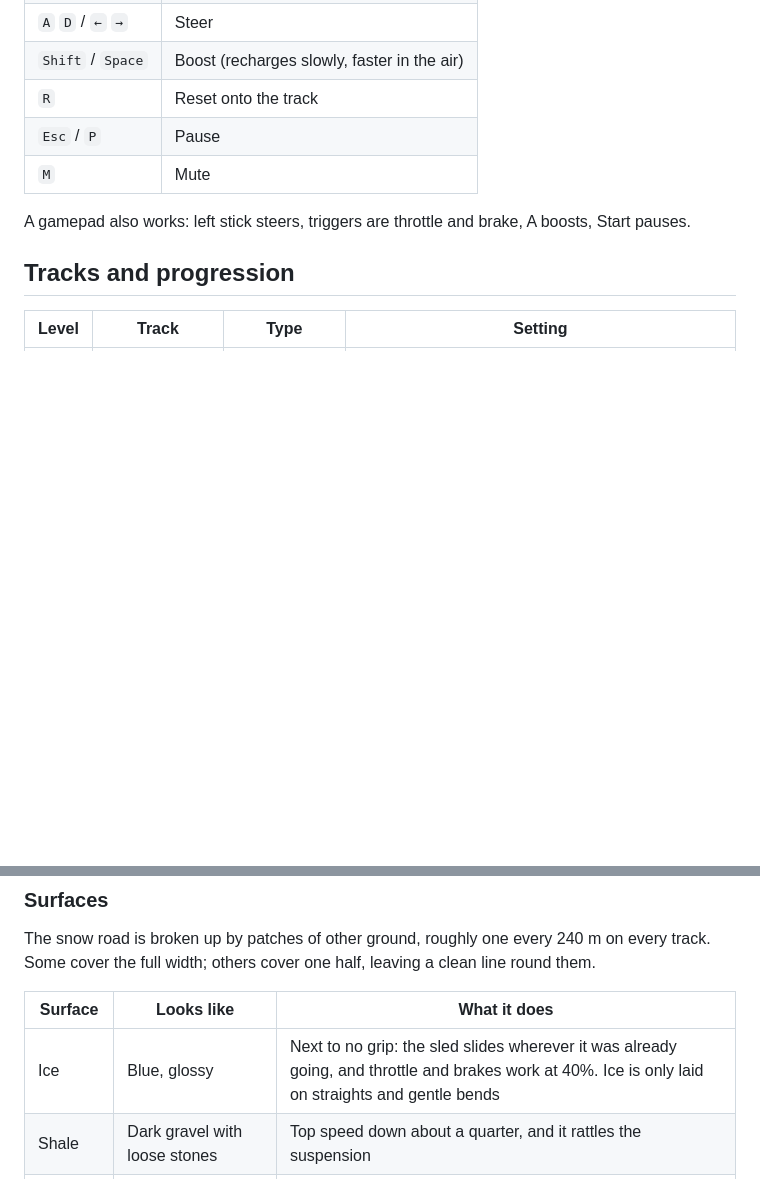
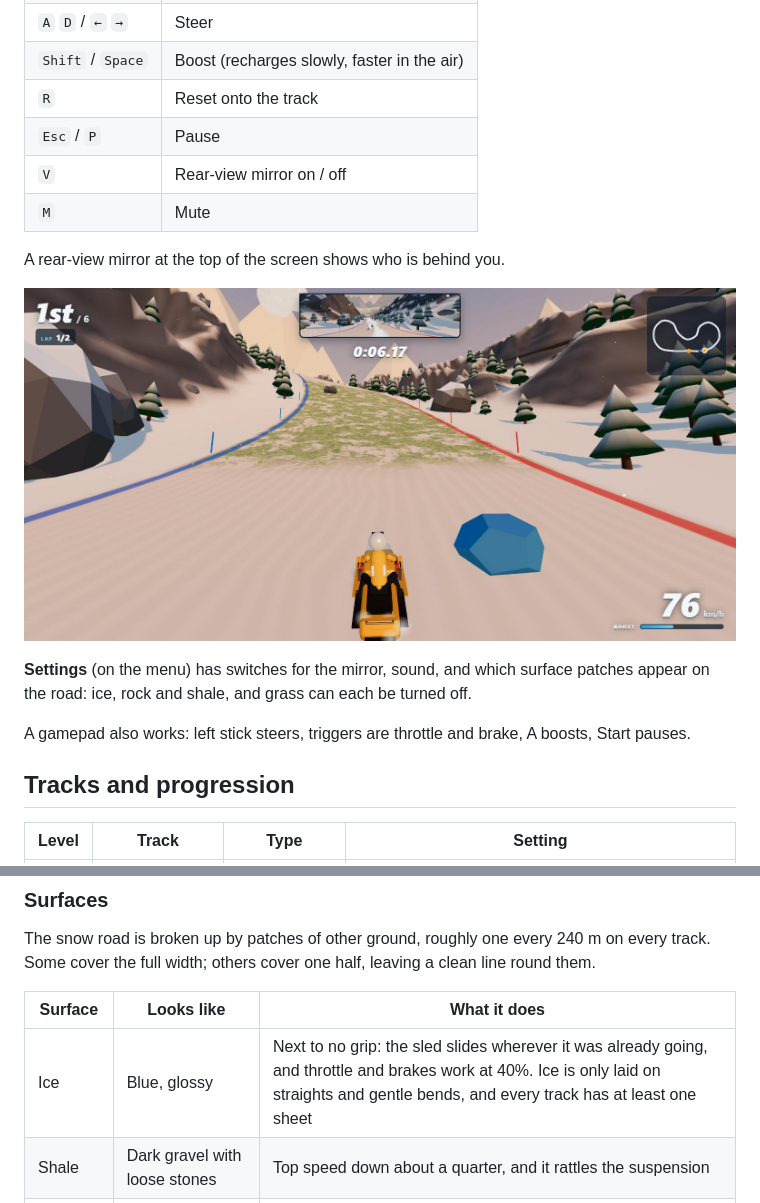
Before and after one commit to robertorenz/snowmobile, a Markdown page: README.md, 2 parts joined by grey strips. Drawn GitHub-style; pictures changed too: docs/screenshots/mirror.jpg (added); blank space fills up the shorter version.

```diff
--- a/README.md
+++ b/README.md
@@ -38,7 +38,14 @@ Then open http://localhost:5173. `npm run build` produces a static site in `dist
 | `Shift` / `Space` | Boost (recharges slowly, faster in the air) |
 | `R` | Reset onto the track |
 | `Esc` / `P` | Pause |
+| `V` | Rear-view mirror on / off |
 | `M` | Mute |
+
+A rear-view mirror at the top of the screen shows who is behind you.
+
+![The rear-view mirror, with a grass patch and an ice boulder ahead](docs/screenshots/mirror.jpg)
+
+**Settings** (on the menu) has switches for the mirror, sound, and which surface patches appear on the road: ice, rock and shale, and grass can each be turned off.
 
 A gamepad also works: left stick steers, triggers are throttle and brake, A boosts, Start pauses.
 
@@ -77,7 +84,7 @@ The snow road is broken up by patches of other ground, roughly one every 240 m o
 
 | Surface | Looks like | What it does |
 |---|---|---|
-| Ice | Blue, glossy | Next to no grip: the sled slides wherever it was already going, and throttle and brakes work at 40%. Ice is only laid on straights and gentle bends |
+| Ice | Blue, glossy | Next to no grip: the sled slides wherever it was already going, and throttle and brakes work at 40%. Ice is only laid on straights and gentle bends, and every track has at least one sheet |
 | Shale | Dark gravel with loose stones | Top speed down about a quarter, and it rattles the suspension |
 | Bare rock | Grey slabs with cracks | The slowest: top speed down 40% |
 | Grass | Matted turf with clumps of grass blades | Top speed down about 15% |
```
Also changed, not shown: 8 other files.
